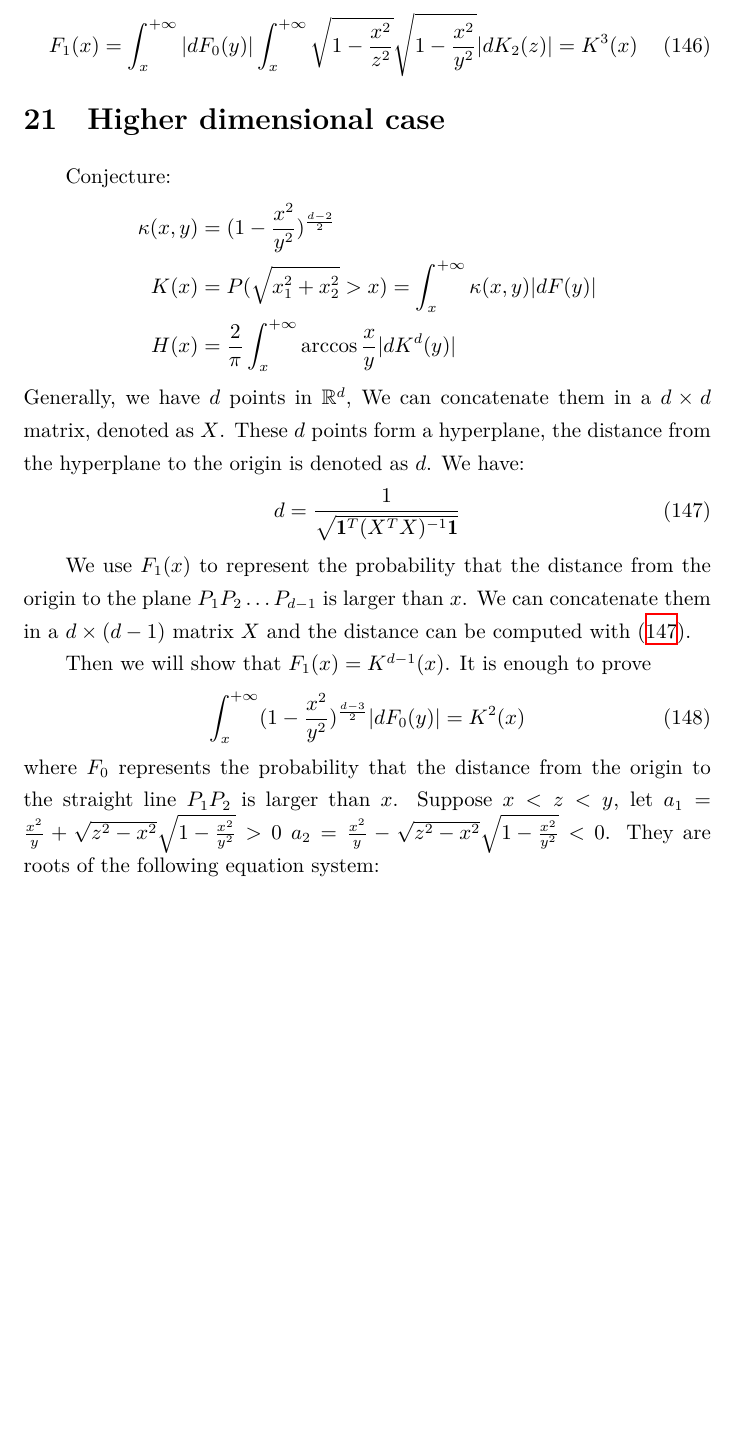
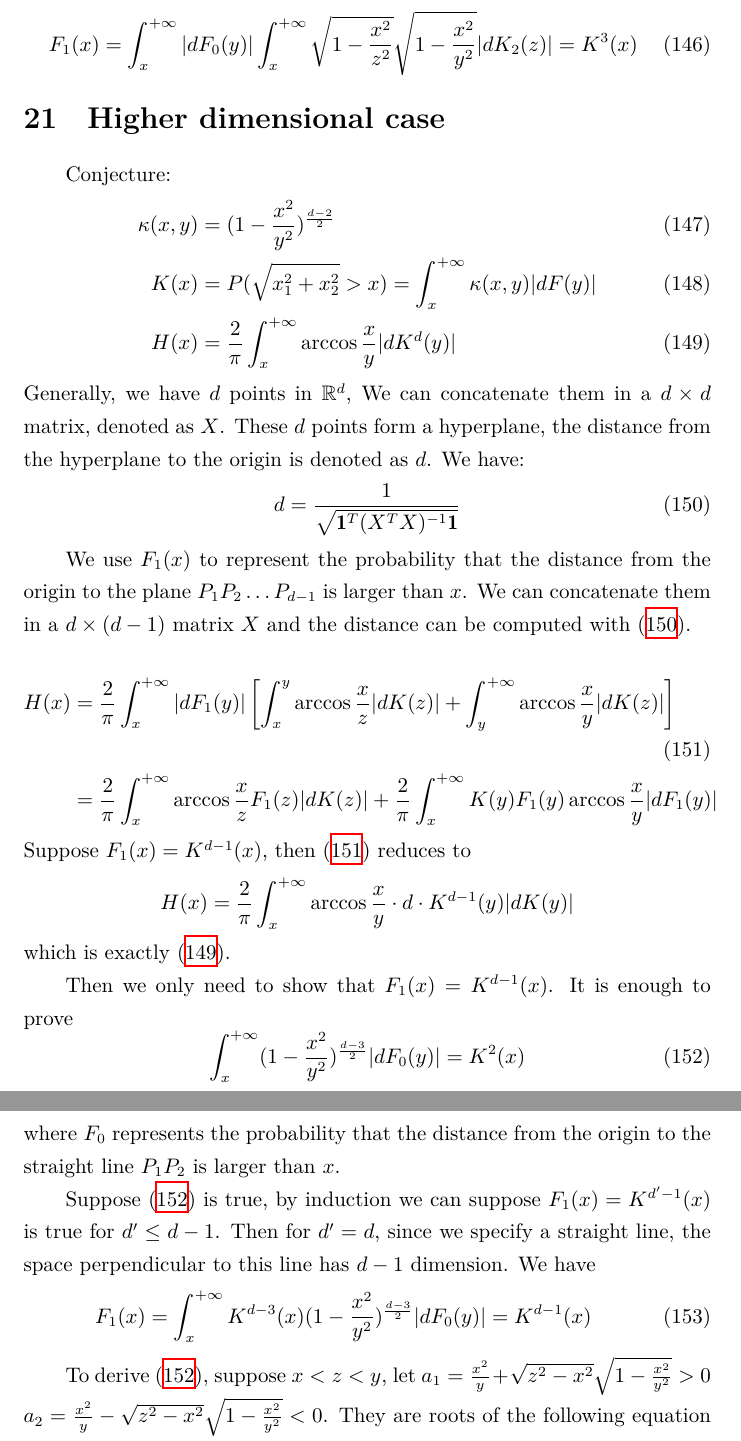
Before and after one commit to zhaofeng-shu33/research_info_related_notes, a LaTeX document (convex_hull/w1.tex): part of page 43 of 49 before the commit and two parts of pages 43 and 44 of 49 after it, the two joined at a grey line, cut so that both start at the same text, the shorter picture padded with empty space. Compiled offline with XeLaTeX.

Commit message:
update w1

```diff
--- a/convex_hull/w1.tex
+++ b/convex_hull/w1.tex
@@ -2619,13 +2619,13 @@ Then
 
 \section{Higher dimensional case}
 Conjecture:
-\begin{align*}
+\begin{align}
     \kappa(x,y) & =(1-\frac{x^2}{y^2})^{\frac{d-2}{2}}\\
     K(x) &=P(\sqrt{x_1^2+x_2^2}>x)= \int_x^{+\infty} \kappa(x,y)|dF(y)| \\
     H(x) &= \frac{2}{\pi}
     \int_x^{+\infty} \arccos\frac{x}{y}
-    |d K^d(y)|
-\end{align*}
+    |d K^d(y)|\label{eq:H_expression_d_dim}
+\end{align}
 Generally, we have $d$ points in $\mathbb{R}^d$, We
 can concatenate them
 in a $d\times d$ matrix, denoted as $X$.
@@ -2641,16 +2641,43 @@ the distance from the origin to the plane $P_1P_2\dots P_{d-1}$
 is larger than $x$. We can concatenate them in a $d \times (d-1)$ matrix $X$
 and the distance can be computed with \eqref{eq:d_XX_transpose}.
 
-Then we will show that $F_1(x)=K^{d-1}(x)$.
+\begin{align}\label{eq:H_eq_n_arccos_geometric}
+    H(x) &= \frac{2}{\pi}\int_x^{+\infty}|dF_1(y)|
+    \left[ \int_x^y \arccos\frac{x}{z}|dK(z)|
+    +\int_y^{+\infty}\arccos\frac{x}{y} |dK(z)|\right]\\
+    &=\frac{2}{\pi}\int_x^{+\infty} \arccos\frac{x}{z}
+    F_1(z)|dK(z)|+\frac{2}{\pi}\int_{x}^{+\infty} K(y)F_1(y)\arccos\frac{x}{y}|dF_1(y)| \notag
+\end{align}
+Suppose $F_1(x)=K^{d-1}(x)$,
+then \eqref{eq:H_eq_n_arccos_geometric} reduces to
+$$
+H(x) = \frac{2}{\pi}\int_x^{+\infty}  \arccos\frac{x}{y}\cdot
+d\cdot  K^{d-1}(y) |dK(y)|
+$$
+which is exactly \eqref{eq:H_expression_d_dim}.
+
+Then we only need to show that $F_1(x)=K^{d-1}(x)$.
 It is enough to prove
-\begin{equation}
+\begin{equation}\label{eq:F_0_integration}
     \int_x^{+\infty}
     (1-\frac{x^2}{y^2})^{\frac{d-3}{2}} |dF_0(y)| = K^2(x)
 \end{equation}
 where $F_0$ represents the
 probability that the distance from the origin to the straight line
 $P_1P_2$ is larger than $x$.
-Suppose $x<z<y$,
+
+Suppose \eqref{eq:F_0_integration} is true,
+by induction we can suppose $F_1(x)=K^{d'-1}(x)$ is true for
+$d'\leq d-1$. Then for $d'=d$,
+since we specify a straight line, the space perpendicular
+to this line has $d-1$ dimension. We have
+\begin{equation}
+    F_1(x) = \int_x^{+\infty} K^{d-3}(x) (1-\frac{x^2}{y^2})^{\frac{d-3}{2}}|dF_0(y)|
+    = K^{d-1}(x)
+\end{equation}
+
+To derive \eqref{eq:F_0_integration},
+suppose $x<z<y$,
 let $a_1=\frac{x^2}{y}+\sqrt{z^2-x^2}\sqrt{1-\frac{x^2}{y^2}} > 0$
 $a_2=\frac{x^2}{y}-\sqrt{z^2-x^2}\sqrt{1-\frac{x^2}{y^2}} < 0$.
 They are roots of the following equation system:
```
